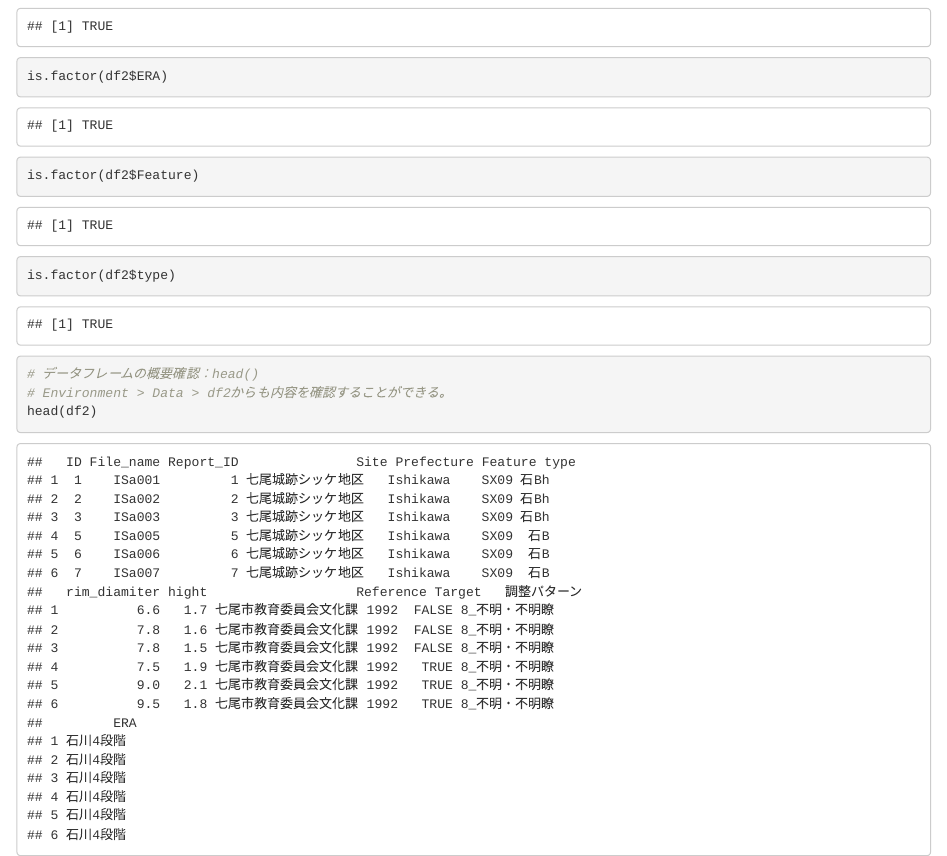
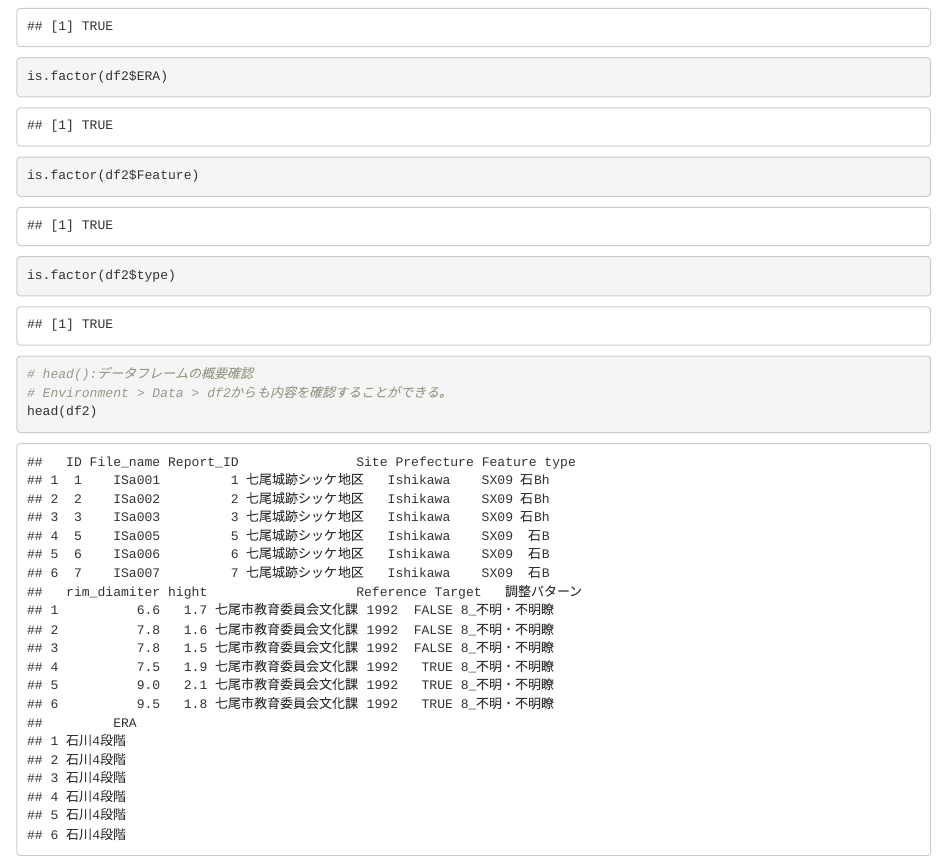
Before and after one commit to MatsuiHironobu/gmm_toyama_2020, an R Markdown document (R言語を利用した京都系土師器皿の研究.Rmd): the page in a window 1100 px wide, from 2180 px down. Rendered offline with R 4.5, knitr and Pandoc, with nearby package versions; some code elsewhere in the file could not run offline.

Commit message:
文言の修正

````diff
--- a/R言語を利用した京都系土師器皿の研究.Rmd
+++ b/R言語を利用した京都系土師器皿の研究.Rmd
@@ -120,7 +120,7 @@ is.factor(df2$type)
 ```
 
 ```{r}
-# データフレームの概要確認：head()
+# head():データフレームの概要確認
 # Environment > Data > df2からも内容を確認することができる。
 head(df2)
 ```
````
Also changed, not shown: R言語を利用した京都系土師器皿の研究.Rmd (2 more changed lines).
